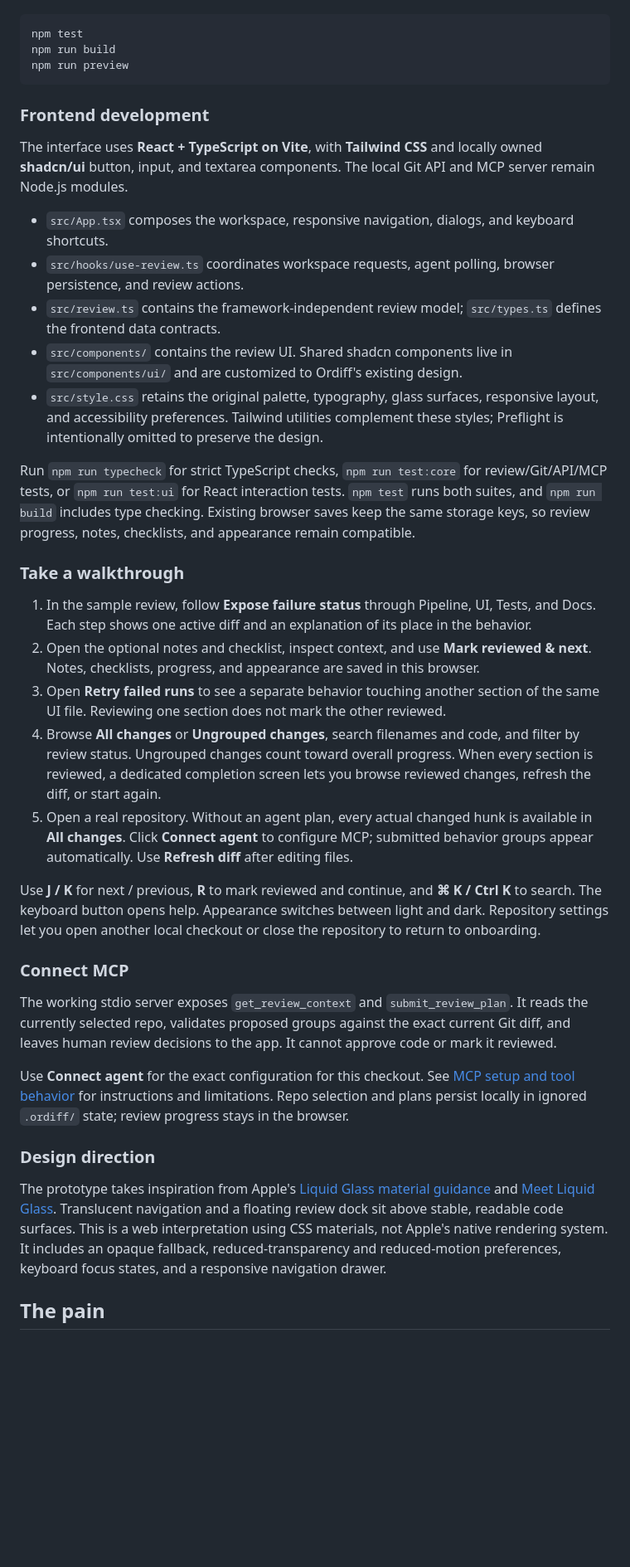
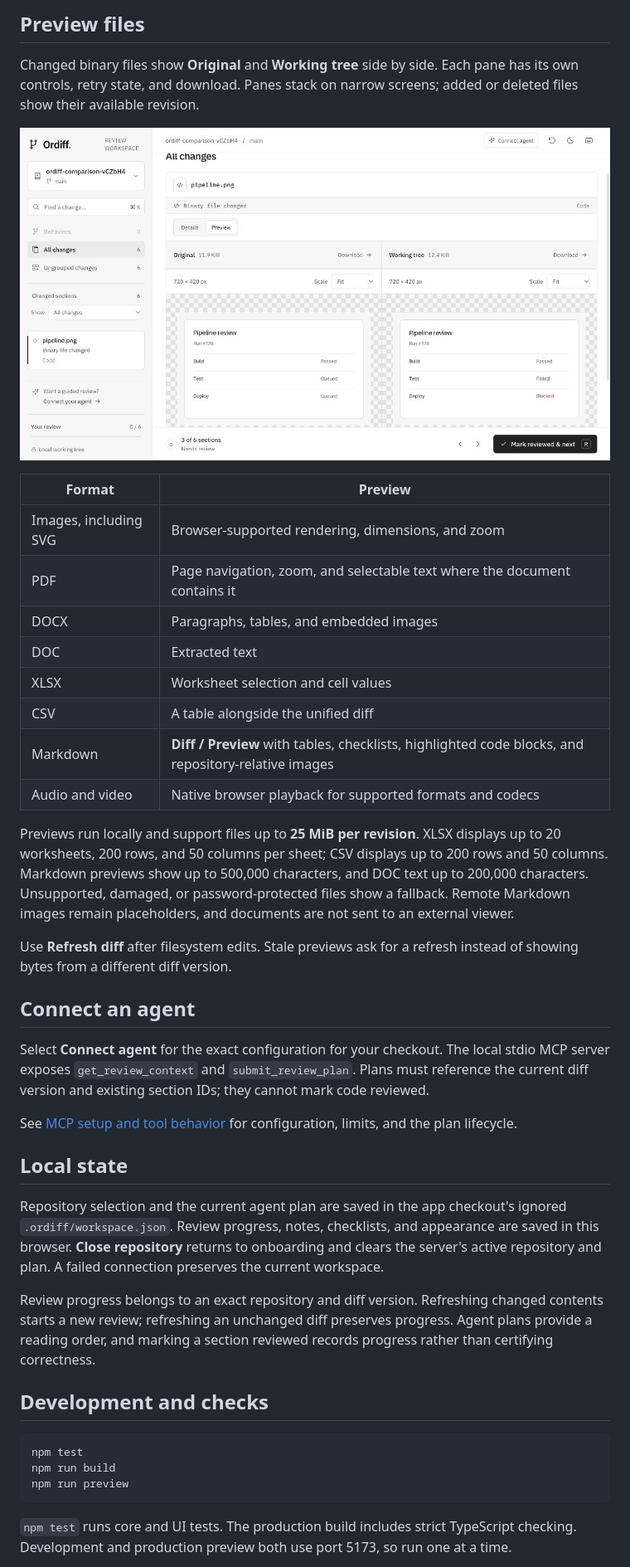
Before and after one commit to Pittawat2542/ordiff, a Markdown page: README.md, the part around one of its changes. Shown at 83% size. GitHub-like rendering; pictures changed too: docs/images/binary-comparison.jpg (added); blank space fills up the shorter version.

````diff
--- a/README.md
+++ b/README.md
@@ -23,3 +34,37 @@ To check the review logic and create a production build:
+## Preview files
+
+Changed binary files show **Original** and **Working tree** side by side. Each pane has its own controls, retry state, and download. Panes stack on narrow screens; added or deleted files show their available revision.
+
+![Original and working image revisions displayed together with separate scale controls and downloads.](docs/images/binary-comparison.jpg)
+
+| Format                | Preview                                                                                             |
+| --------------------- | --------------------------------------------------------------------------------------------------- |
+| Images, including SVG | Browser-supported rendering, dimensions, and zoom                                                   |
+| PDF                   | Page navigation, zoom, and selectable text where the document contains it                           |
+| DOCX                  | Paragraphs, tables, and embedded images                                                             |
+| DOC                   | Extracted text                                                                                      |
+| XLSX                  | Worksheet selection and cell values                                                                 |
+| CSV                   | A table alongside the unified diff                                                                  |
+| Markdown              | **Diff / Preview** with tables, checklists, highlighted code blocks, and repository-relative images |
+| Audio and video       | Native browser playback for supported formats and codecs                                            |
+
+Previews run locally and support files up to **25 MiB per revision**. XLSX displays up to 20 worksheets, 200 rows, and 50 columns per sheet; CSV displays up to 200 rows and 50 columns. Markdown previews show up to 500,000 characters, and DOC text up to 200,000 characters. Unsupported, damaged, or password-protected files show a fallback. Remote Markdown images remain placeholders, and documents are not sent to an external viewer.
+
+Use **Refresh diff** after filesystem edits. Stale previews ask for a refresh instead of showing bytes from a different diff version.
+
+## Connect an agent
+
+Select **Connect agent** for the exact configuration for your checkout. The local stdio MCP server exposes `get_review_context` and `submit_review_plan`. Plans must reference the current diff version and existing section IDs; they cannot mark code reviewed.
+
+See [MCP setup and tool behavior](docs/mcp.md) for configuration, limits, and the plan lifecycle.
+
+## Local state
+
+Repository selection and the current agent plan are saved in the app checkout's ignored `.ordiff/workspace.json`. Review progress, notes, checklists, and appearance are saved in this browser. **Close repository** returns to onboarding and clears the server's active repository and plan. A failed connection preserves the current workspace.
+
+Review progress belongs to an exact repository and diff version. Refreshing changed contents starts a new review; refreshing an unchanged diff preserves progress. Agent plans provide a reading order, and marking a section reviewed records progress rather than certifying correctness.
+
+## Development and checks
 
 ```sh
 npm test
@@ -27,37 +72,5 @@ npm run build
 npm run preview
 ```
 
-### Frontend development
+`npm test` runs core and UI tests. The production build includes strict TypeScript checking. Development and production preview both use port 5173, so run one at a time.
 
-The interface uses **React + TypeScript on Vite**, with **Tailwind CSS** and locally owned **shadcn/ui** button, input, and textarea components. The local Git API and MCP server remain Node.js modules.
-
-- `src/App.tsx` composes the workspace, responsive navigation, dialogs, and keyboard shortcuts.
-- `src/hooks/use-review.ts` coordinates workspace requests, agent polling, browser persistence, and review actions.
-- `src/review.ts` contains the framework-independent review model; `src/types.ts` defines the frontend data contracts.
-- `src/components/` contains the review UI. Shared shadcn components live in `src/components/ui/` and are customized to Ordiff's existing design.
-- `src/style.css` retains the original palette, typography, glass surfaces, responsive layout, and accessibility preferences. Tailwind utilities complement these styles; Preflight is intentionally omitted to preserve the design.
-
-Run `npm run typecheck` for strict TypeScript checks, `npm run test:core` for review/Git/API/MCP tests, or `npm run test:ui` for React interaction tests. `npm test` runs both suites, and `npm run build` includes type checking. Existing browser saves keep the same storage keys, so review progress, notes, checklists, and appearance remain compatible.
-
-### Take a walkthrough
-
-1. In the sample review, follow **Expose failure status** through Pipeline, UI, Tests, and Docs. Each step shows one active diff and an explanation of its place in the behavior.
-2. Open the optional notes and checklist, inspect context, and use **Mark reviewed & next**. Notes, checklists, progress, and appearance are saved in this browser.
-3. Open **Retry failed runs** to see a separate behavior touching another section of the same UI file. Reviewing one section does not mark the other reviewed.
-4. Browse **All changes** or **Ungrouped changes**, search filenames and code, and filter by review status. Ungrouped changes count toward overall progress. When every section is reviewed, a dedicated completion screen lets you browse reviewed changes, refresh the diff, or start again.
-5. Open a real repository. Without an agent plan, every actual changed hunk is available in **All changes**. Click **Connect agent** to configure MCP; submitted behavior groups appear automatically. Use **Refresh diff** after editing files.
-
-Use **J / K** for next / previous, **R** to mark reviewed and continue, and **⌘ K / Ctrl K** to search. The keyboard button opens help. Appearance switches between light and dark. Repository settings let you open another local checkout or close the repository to return to onboarding.
-
-### Connect MCP
-
-The working stdio server exposes `get_review_context` and `submit_review_plan`. It reads the currently selected repo, validates proposed groups against the exact current Git diff, and leaves human review decisions to the app. It cannot approve code or mark it reviewed.
-
-Use **Connect agent** for the exact configuration for this checkout. See [MCP setup and tool behavior](docs/mcp.md) for instructions and limitations. Repo selection and plans persist locally in ignored `.ordiff/` state; review progress stays in the browser.
-
-### Design direction
-
-The prototype takes inspiration from Apple's [Liquid Glass material guidance](https://developer.apple.com/design/human-interface-guidelines/materials) and [Meet Liquid Glass](https://developer.apple.com/videos/play/wwdc2025/219/). Translucent navigation and a floating review dock sit above stable, readable code surfaces. This is a web interpretation using CSS materials, not Apple's native rendering system. It includes an opaque fallback, reduced-transparency and reduced-motion preferences, keyboard focus states, and a responsive navigation drawer.
-
-## The pain
-
````
Also changed, not shown: other parts of README.md (+20 -65 lines), docs/development.md (added, +56 -0 lines), docs/mcp.md (+17 -10 lines), docs/ui-concept-prompt.md (deleted, +0 -55 lines), docs/images/ordiff-prototype.jpg (deleted), docs/images/review-workspace.jpg (added), 1 other file.
